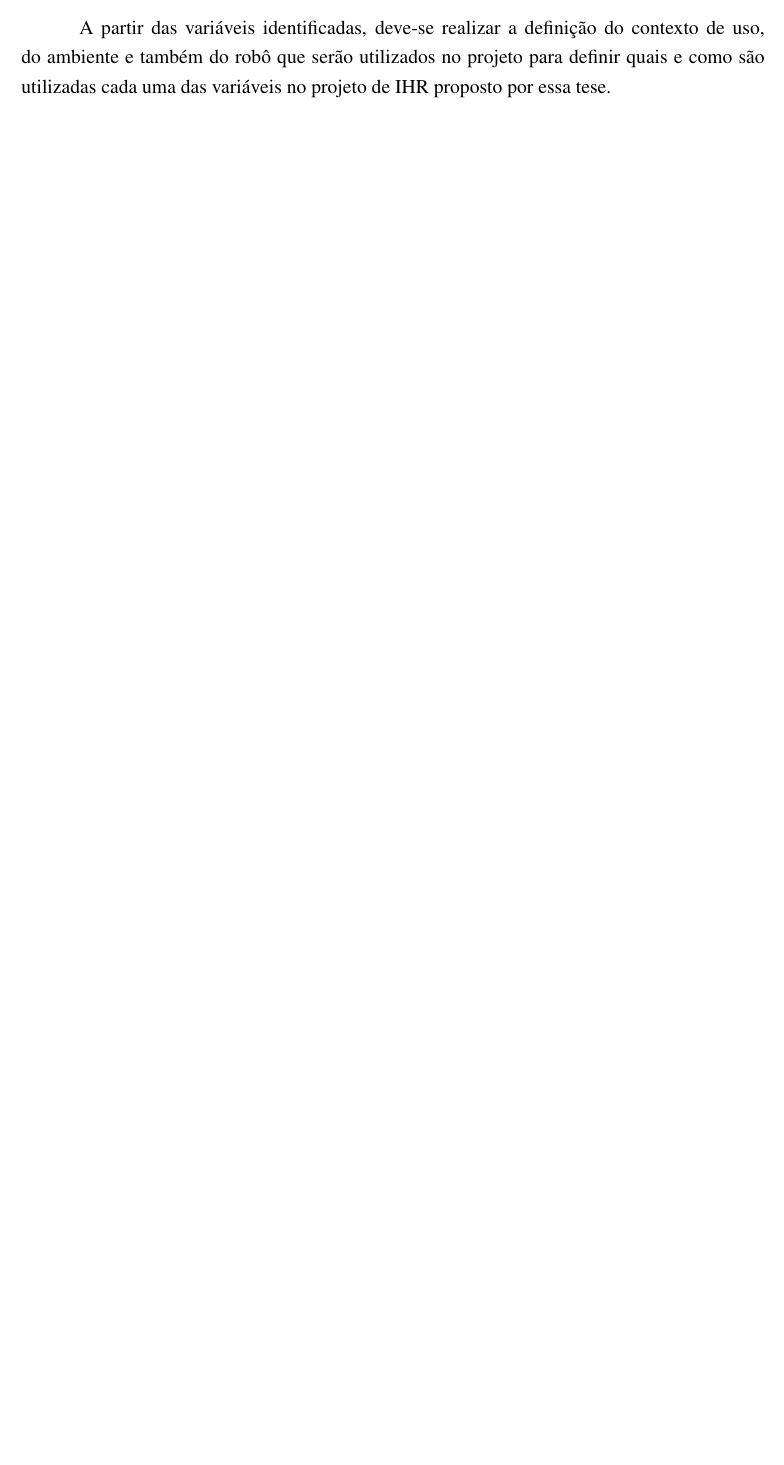
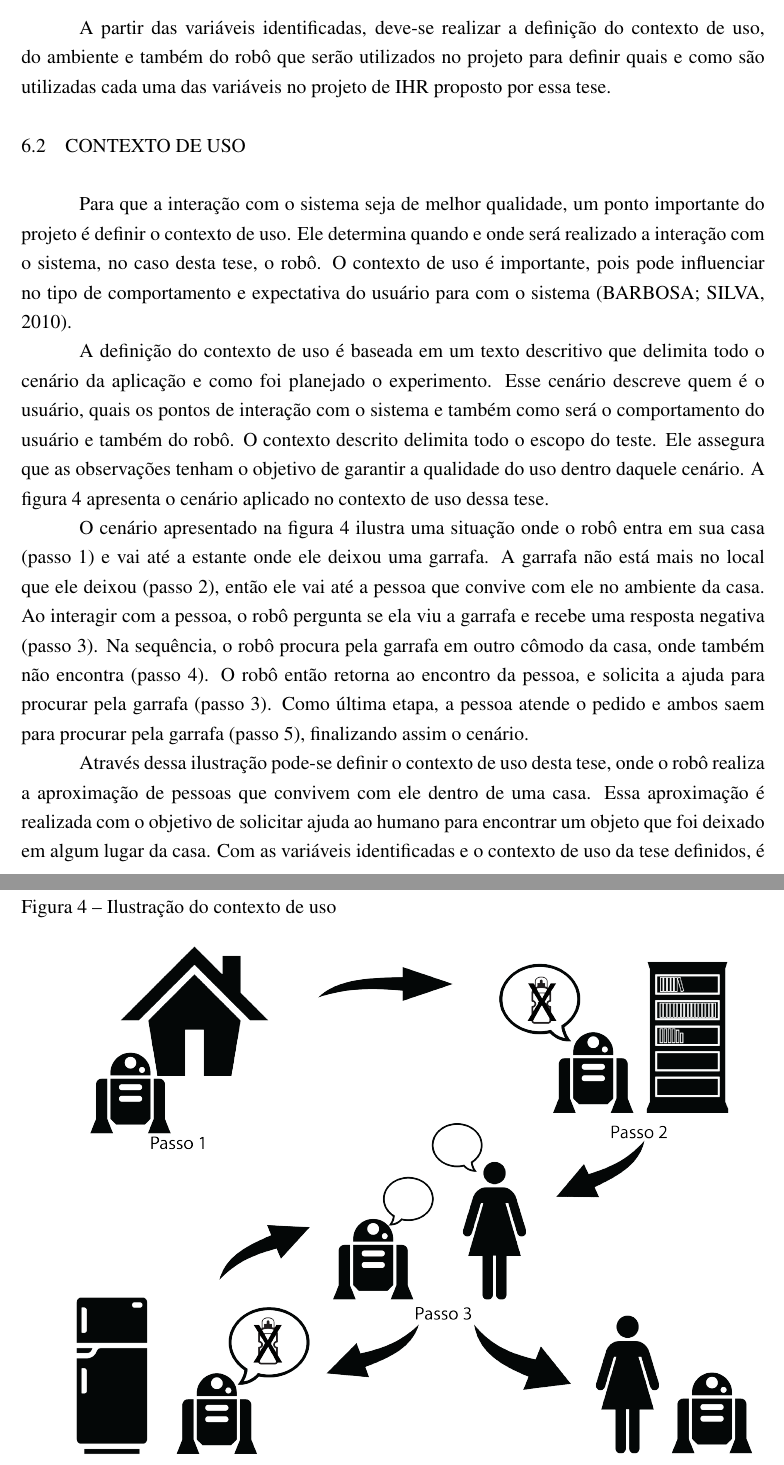
Before and after one commit to amasiero/thesis, a LaTeX thesis (Principal.tex, which reads ProjetoIHR.tex): part of page 72 of 112 before the commit and two parts of pages 72 and 73 of 114 after it, the two joined at a grey line, cut so that both start at the same text, the shorter picture padded with empty space. The pictures show the PDF file Tese.pdf that the author committed with the source.

Commit message:
Contexto de Uso finalizado. Projeto IHR em andamento.

```diff
--- a/ProjetoIHR.tex
+++ b/ProjetoIHR.tex
@@ -91,3 +91,29 @@ Existem variáveis que determinam as possíveis ações que o robô e o ser huma
 \end{enumerate}
 
 A partir das variáveis identificadas, deve-se realizar a definição do contexto de uso, do ambiente e também do robô que serão utilizados no projeto para definir quais e como são utilizadas cada uma das variáveis no projeto de IHR proposto por essa tese.
+
+\section{Contexto de Uso}
+\label{sec:contextouso}
+Para que a interação com o sistema seja de melhor qualidade, um ponto importante do projeto é definir o contexto de uso. Ele determina quando e onde será realizado a interação com o sistema, no caso desta tese, o robô. O contexto de uso é importante, pois pode influenciar no tipo de comportamento e expectativa do usuário para com o sistema~\cite{barbosa:2010}.
+
+A definição do contexto de uso é baseada em um texto descritivo que delimita todo o cenário da aplicação e como foi planejado o experimento. Esse cenário descreve quem é o usuário, quais os pontos de interação com o sistema e também como será o comportamento do usuário e também do robô. O contexto descrito delimita todo o escopo do teste. Ele assegura que as observações tenham o objetivo de garantir a qualidade do uso dentro daquele cenário. A figura~\ref{fig:contextouso} apresenta o cenário aplicado no contexto de uso dessa tese.
+
+\begin{figure}[ht!]
+	\centering
+	\begin{minipage}{\textwidth}
+		\caption{Ilustração do contexto de uso}
+		\includegraphics[width=\textwidth]{contexto-uso.png}
+		\smallcaption{Fonte: o autor.}
+		\label{fig:contextouso}
+	\end{minipage}
+\end{figure}
+
+O cenário apresentado na figura~\ref{fig:contextouso} ilustra uma situação onde o robô entra em sua casa (passo 1) e vai até a estante onde ele deixou uma garrafa. A garrafa não está mais no local que ele deixou (passo 2), então ele vai até a pessoa que convive com ele no ambiente da casa. Ao interagir com a pessoa, o robô pergunta se ela viu a garrafa e recebe uma resposta negativa (passo 3). Na sequência, o robô procura pela garrafa em outro cômodo da casa, onde também não encontra (passo 4). O robô então retorna ao encontro da pessoa, e solicita a ajuda para procurar pela garrafa (passo 3). Como última etapa, a pessoa atende o pedido e ambos saem para procurar pela garrafa (passo 5), finalizando assim o cenário.
+
+Através dessa ilustração pode-se definir o contexto de uso desta tese, onde o robô realiza a aproximação de pessoas que convivem com ele dentro de uma casa. Essa aproximação é realizada com o objetivo de solicitar ajuda ao humano para encontrar um objeto que foi deixado em algum lugar da casa. Com as variáveis identificadas e o contexto de uso da tese definidos, é necessário realizar a especificação do projeto, considerando fatores de engenharia de \emph{software} e fatores humanos já que existe interação humano-robô.
+
+\section{Especificando o Projeto de IHR}
+\label{sec:projetoihr}
+Nos capítulos sobre IHR (capítulo~\ref{cap:ihr}) e teoria de proximidade (capítulo~\ref{cap:proxemics}) são apresentados diversos trabalhos com o estudos sobre interação entre humanos e robôs em diversas áreas, como saúde, lazer, entreterimento e social. Porém, ao analisar os projetos feitos nos trabalhos relacionados, não existe nenhuma definição sobre a especificação do projeto, como requisitos, perfis de usuários atentidos com o projeto, entre outros. O contexto de uso, em alguns casos, é utilizado pois, o projeto tem um foco em uma determinada tarefa. Contudo, projetos sem especificações são difícies de serem reproduzidos, um vez que os robôs utilizados são bem específicos. Além de serem específicos, os robôs utilizados são construídos, nos laboratórios das universidades e centros de pesquisas, em parte das pesquisas. As demais pesquisas utilizam robôs como: Softbank NAO~\footnote{https://www.ald.softbankrobotics.com/en/robots/nao} e PR2~\footnote{http://www.willowgarage.com/pages/pr2/overview}, que são produzidos por empresas especializadas fazendo com que o projeto fique restrito a sua capacidade determinada pela fábrica.
+
+Em engenharia de \emph{software} são estudados vários métodos que auxiliam na especificação do projeto. Nesses métodos são encontrados a contemplação de alguns princípios que garantem a reprodução, manutenção e evolução do projeto ao longo tempo. Os princípios de engenharia de \emph{software} não são vistos como regras, mas como boas práticas para o desenvolvimento do projeto~\cite{wazlawick:2013}. As boas práticas aplicadas em sistemas computacionais, também podem ser aplicadas no desenvolvimento de projetos de robôs.
```
Also changed, not shown: biblio.bib (+8 -0 lines), Tese.pdf, images/contexto-uso.png (added).
